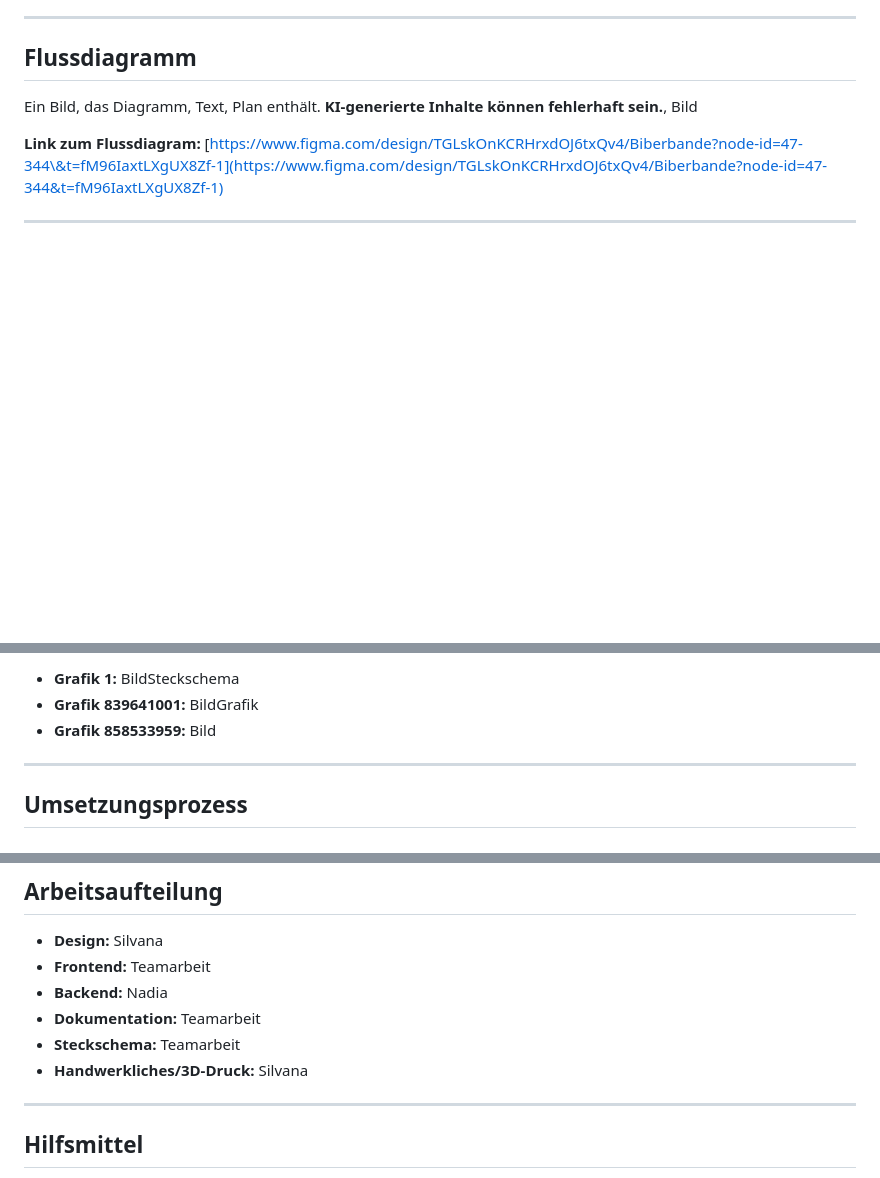
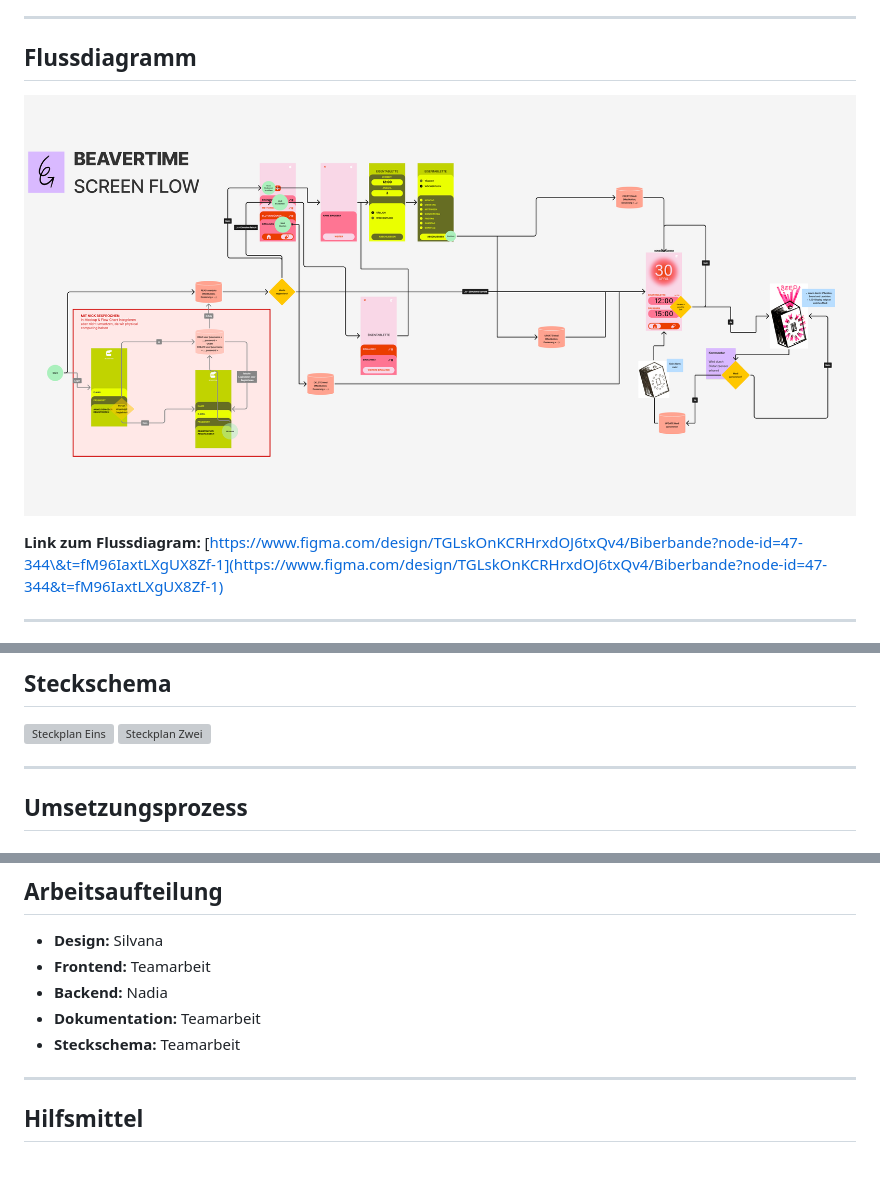
Before and after one commit to NadiaGiliberti/Biberbande, a Markdown page: README.md, 3 parts joined by grey strips. Rendered like a GitHub page; pictures changed too: images/flussdiagramm.png (added); blank space fills up the shorter version; grey boxes are pictures that could not be loaded.

Commit message:
Update Read.Me

```diff
--- a/README.md
+++ b/README.md
@@ -233,9 +233,7 @@ COMMIT;
 ---
 
 ## Flussdiagramm
-
-Ein Bild, das Diagramm, Text, Plan enthält.
-**KI-generierte Inhalte können fehlerhaft sein.**, Bild
+![Flussdiagramm](images/flussdiagramm.png)
 
 **Link zum Flussdiagram:**
 [https://www.figma.com/design/TGLskOnKCRHrxdOJ6txQv4/Biberbande?node-id=47-344\&t=fM96IaxtLXgUX8Zf-1](https://www.figma.com/design/TGLskOnKCRHrxdOJ6txQv4/Biberbande?node-id=47-344&t=fM96IaxtLXgUX8Zf-1)
@@ -246,7 +245,10 @@ Ein Bild, das Diagramm, Text, Plan enthält.
 
-* **Grafik 1:** BildSteckschema
-* **Grafik 839641001:** BildGrafik
-* **Grafik 858533959:** Bild
+## Steckschema
+<p float="left">
+  <img src="images/steckplan_eins.png" alt="Steckplan Eins" width="45%" />
+  <img src="images/steckplan_zwei.png" alt="Steckplan Zwei" width="45%" />
+</p>
+
 
 ---
 
@@ -313,7 +315,6 @@ Im letzten Schritt sendeten wir die Daten des **Distanzsensors** an die **Datenb
 * **Backend:** Nadia
 * **Dokumentation:** Teamarbeit
 * **Steckschema:** Teamarbeit
-* **Handwerkliches/3D-Druck:** Silvana
 
 ---
 
```
Also changed, not shown: other parts of README.md (+2 -1 lines), 1 other file.
